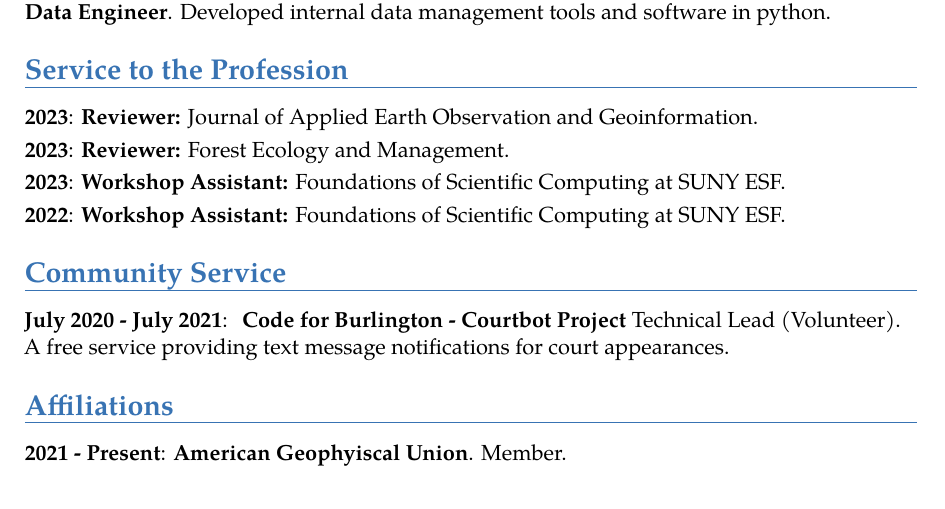
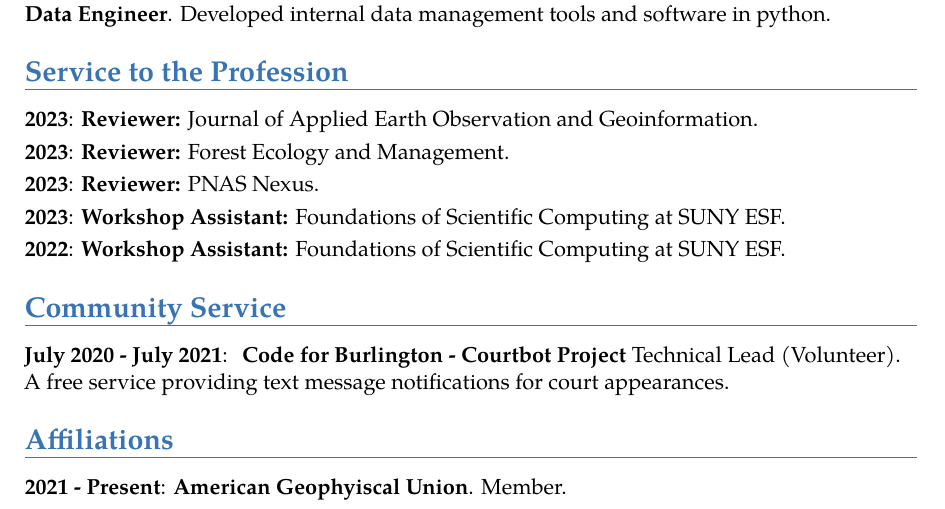
Before and after one commit to lucas-johnson/resume_cv, an R Markdown document (rmd/cv.Rmd): part of page 3 of 3, cut so that both start at the same text. The pictures show the output file rmd/cv.pdf that the author committed with the source.

Commit message:
update reviews

```diff
--- a/rmd/cv.Rmd
+++ b/rmd/cv.Rmd
@@ -158,6 +158,7 @@ tribble(
   ~ When, ~ Title, ~ Details,
   "2023", "Reviewer:", "Journal of Applied Earth Observation and Geoinformation",
   "2023", "Reviewer:", "Forest Ecology and Management",
+  "2023", "Reviewer:", "PNAS Nexus",
   "2023", "Workshop Assistant:", "Foundations of Scientific Computing at SUNY ESF",
   "2022", "Workshop Assistant:", "Foundations of Scientific Computing at SUNY ESF"
 ) %>%
```
Also changed, not shown: rmd/cv.pdf.
